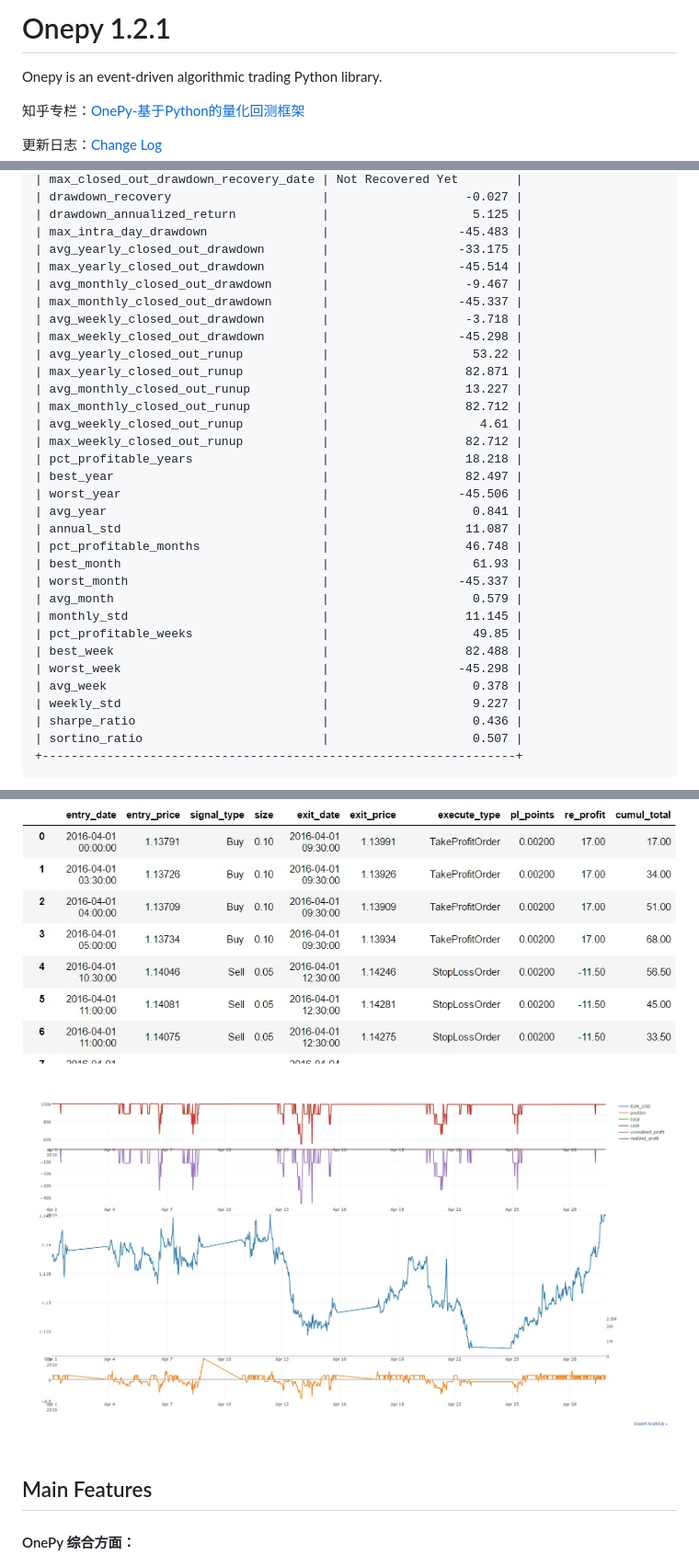
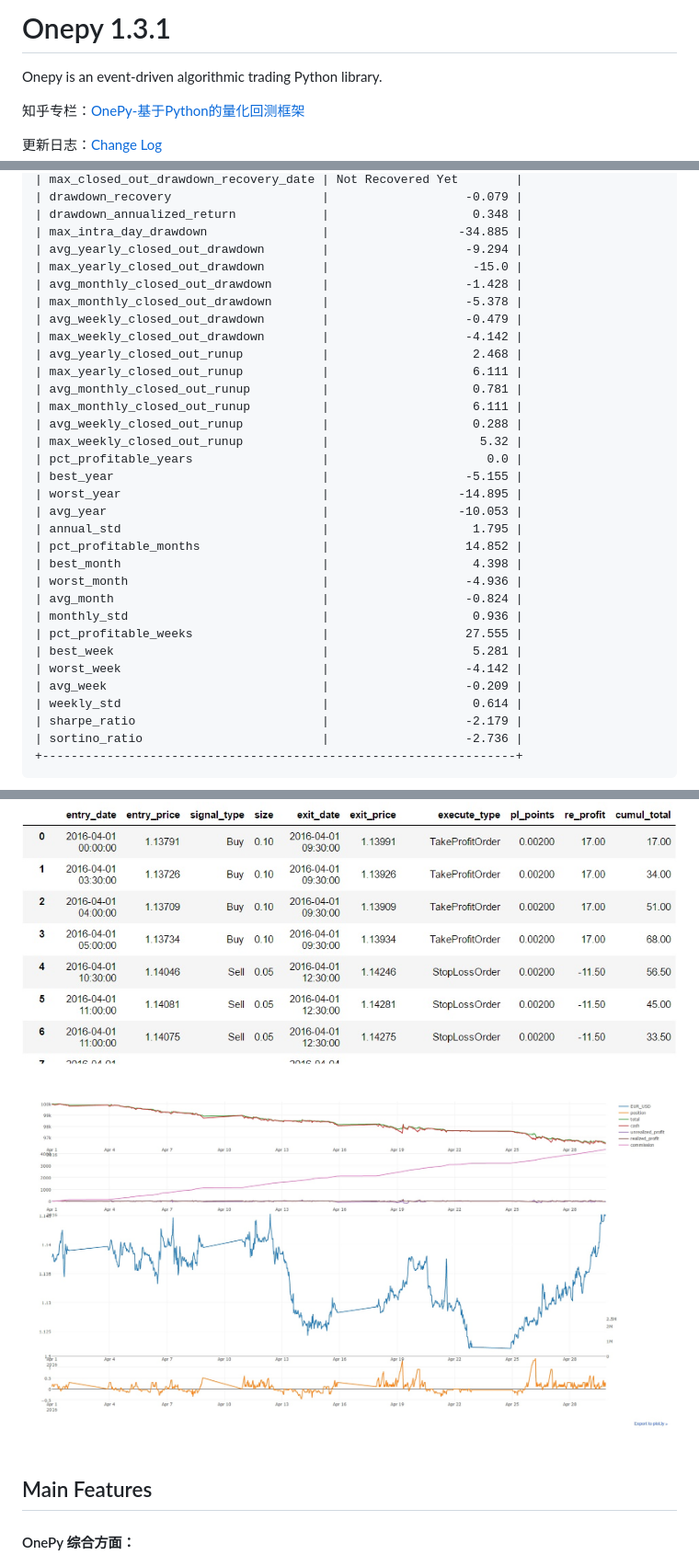
Before and after one commit to Chandlercjy/OnePy, a Markdown page: README.md, 3 parts joined by grey strips. Shown at 92% size. GitHub-like rendering; pictures changed too: docs/OnePy_plot.jpg.

````diff
--- a/README.md
+++ b/README.md
@@ -1,4 +1,4 @@
-Onepy  1.2.1
+Onepy  1.3.1
 ===========
 Onepy is an event-driven algorithmic trading Python library.
 
@@ -153,36 +153,36 @@ go.plot(instrument='EUR_USD',notebook=False)   # 若在Jupyter notebook中运
 | max_closed_out_drawdown_recovery_date | Not Recovered Yet        |
-| drawdown_recovery                     |                   -0.027 |
-| drawdown_annualized_return            |                    5.125 |
-| max_intra_day_drawdown                |                  -45.483 |
-| avg_yearly_closed_out_drawdown        |                  -33.175 |
-| max_yearly_closed_out_drawdown        |                  -45.514 |
-| avg_monthly_closed_out_drawdown       |                   -9.467 |
-| max_monthly_closed_out_drawdown       |                  -45.337 |
-| avg_weekly_closed_out_drawdown        |                   -3.718 |
-| max_weekly_closed_out_drawdown        |                  -45.298 |
-| avg_yearly_closed_out_runup           |                    53.22 |
-| max_yearly_closed_out_runup           |                   82.871 |
-| avg_monthly_closed_out_runup          |                   13.227 |
-| max_monthly_closed_out_runup          |                   82.712 |
-| avg_weekly_closed_out_runup           |                     4.61 |
-| max_weekly_closed_out_runup           |                   82.712 |
-| pct_profitable_years                  |                   18.218 |
-| best_year                             |                   82.497 |
-| worst_year                            |                  -45.506 |
-| avg_year                              |                    0.841 |
-| annual_std                            |                   11.087 |
-| pct_profitable_months                 |                   46.748 |
-| best_month                            |                    61.93 |
-| worst_month                           |                  -45.337 |
-| avg_month                             |                    0.579 |
-| monthly_std                           |                   11.145 |
-| pct_profitable_weeks                  |                    49.85 |
-| best_week                             |                   82.488 |
-| worst_week                            |                  -45.298 |
-| avg_week                              |                    0.378 |
-| weekly_std                            |                    9.227 |
-| sharpe_ratio                          |                    0.436 |
-| sortino_ratio                         |                    0.507 |
+| drawdown_recovery                     |                   -0.079 |
+| drawdown_annualized_return            |                    0.348 |
+| max_intra_day_drawdown                |                  -34.885 |
+| avg_yearly_closed_out_drawdown        |                   -9.294 |
+| max_yearly_closed_out_drawdown        |                    -15.0 |
+| avg_monthly_closed_out_drawdown       |                   -1.428 |
+| max_monthly_closed_out_drawdown       |                   -5.378 |
+| avg_weekly_closed_out_drawdown        |                   -0.479 |
+| max_weekly_closed_out_drawdown        |                   -4.142 |
+| avg_yearly_closed_out_runup           |                    2.468 |
+| max_yearly_closed_out_runup           |                    6.111 |
+| avg_monthly_closed_out_runup          |                    0.781 |
+| max_monthly_closed_out_runup          |                    6.111 |
+| avg_weekly_closed_out_runup           |                    0.288 |
+| max_weekly_closed_out_runup           |                     5.32 |
+| pct_profitable_years                  |                      0.0 |
+| best_year                             |                   -5.155 |
+| worst_year                            |                  -14.895 |
+| avg_year                              |                  -10.053 |
+| annual_std                            |                    1.795 |
+| pct_profitable_months                 |                   14.852 |
+| best_month                            |                    4.398 |
+| worst_month                           |                   -4.936 |
+| avg_month                             |                   -0.824 |
+| monthly_std                           |                    0.936 |
+| pct_profitable_weeks                  |                   27.555 |
+| best_week                             |                    5.281 |
+| worst_week                            |                   -4.142 |
+| avg_week                              |                   -0.209 |
+| weekly_std                            |                    0.614 |
+| sharpe_ratio                          |                   -2.179 |
+| sortino_ratio                         |                   -2.736 |
 +------------------------------------------------------------------+
 ```
 
````
Also changed, not shown: other parts of README.md (+37 -37 lines), change_log.md (+6 -0 lines), 5 other files.
